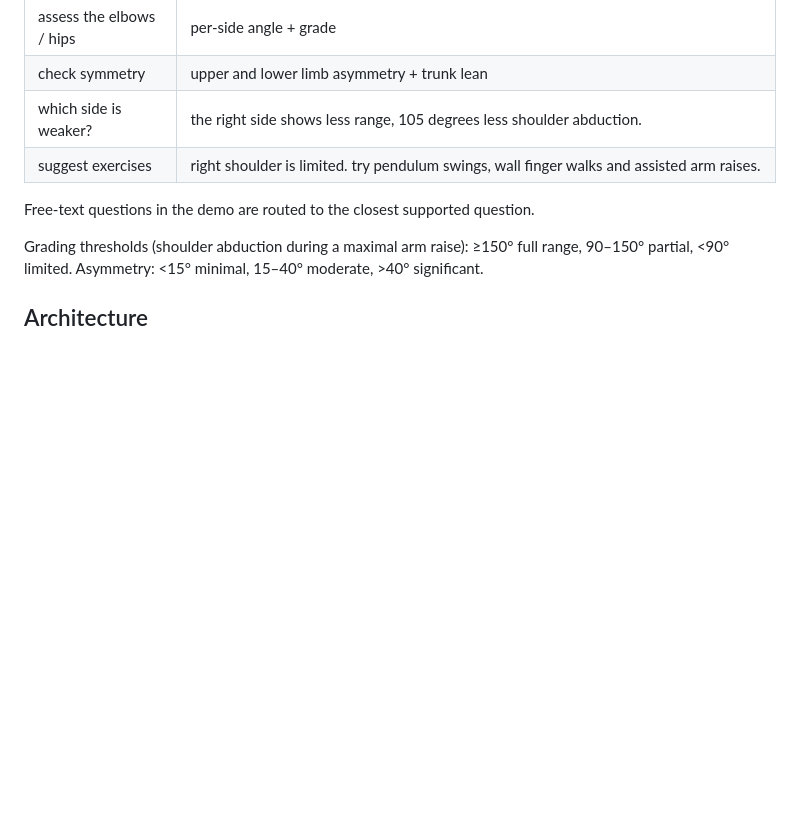
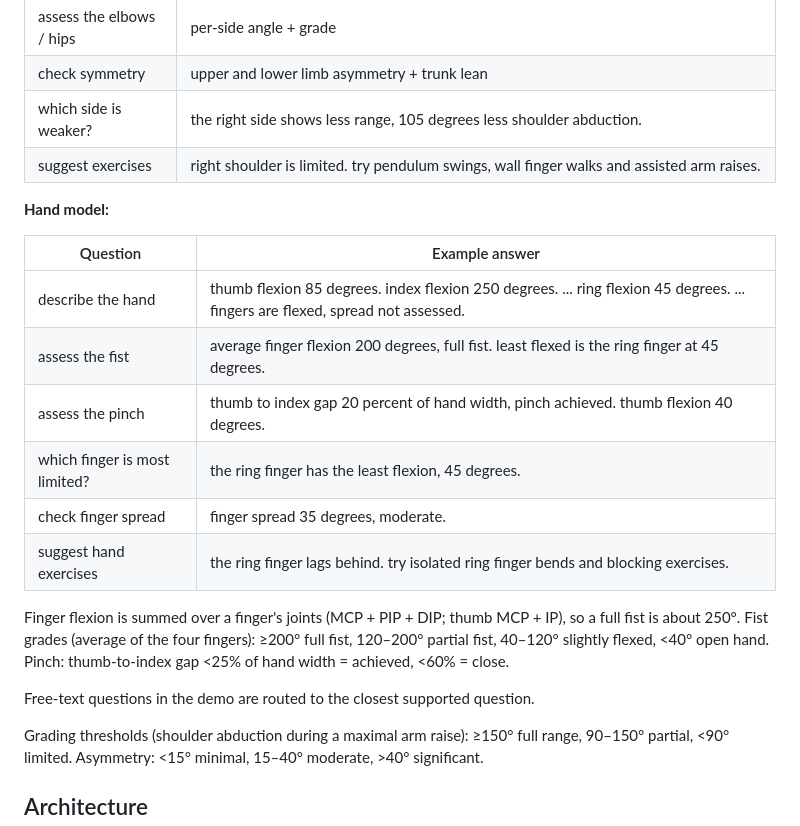
Before and after one commit to Quddos/VLMrehab, a Markdown page: README.md, the part around one of its changes. Rendered like a GitHub page; blank space fills up the shorter version.

```diff
--- a/README.md
+++ b/README.md
@@ -56,6 +74,19 @@ The response has the VLM's `answer`, plus `angles_deg` (direct geometry, handy f
 | which side is weaker? | the right side shows less range, 105 degrees less shoulder abduction. |
 | suggest exercises | right shoulder is limited. try pendulum swings, wall finger walks and assisted arm raises. |
 
+**Hand model:**
+
+| Question | Example answer |
+|---|---|
+| describe the hand | thumb flexion 85 degrees. index flexion 250 degrees. ... ring flexion 45 degrees. ... fingers are flexed, spread not assessed. |
+| assess the fist | average finger flexion 200 degrees, full fist. least flexed is the ring finger at 45 degrees. |
+| assess the pinch | thumb to index gap 20 percent of hand width, pinch achieved. thumb flexion 40 degrees. |
+| which finger is most limited? | the ring finger has the least flexion, 45 degrees. |
+| check finger spread | finger spread 35 degrees, moderate. |
+| suggest hand exercises | the ring finger lags behind. try isolated ring finger bends and blocking exercises. |
+
+Finger flexion is summed over a finger's joints (MCP + PIP + DIP; thumb MCP + IP), so a full fist is about 250°. Fist grades (average of the four fingers): ≥200° full fist, 120–200° partial fist, 40–120° slightly flexed, <40° open hand. Pinch: thumb-to-index gap <25% of hand width = achieved, <60% = close.
+
 Free-text questions in the demo are routed to the closest supported question.
 
 Grading thresholds (shoulder abduction during a maximal arm raise): ≥150° full range, 90–150° partial, <90° limited. Asymmetry: <15° minimal, 15–40° moderate, >40° significant.
```
Also changed, not shown: other parts of README.md (+42 -15 lines).
